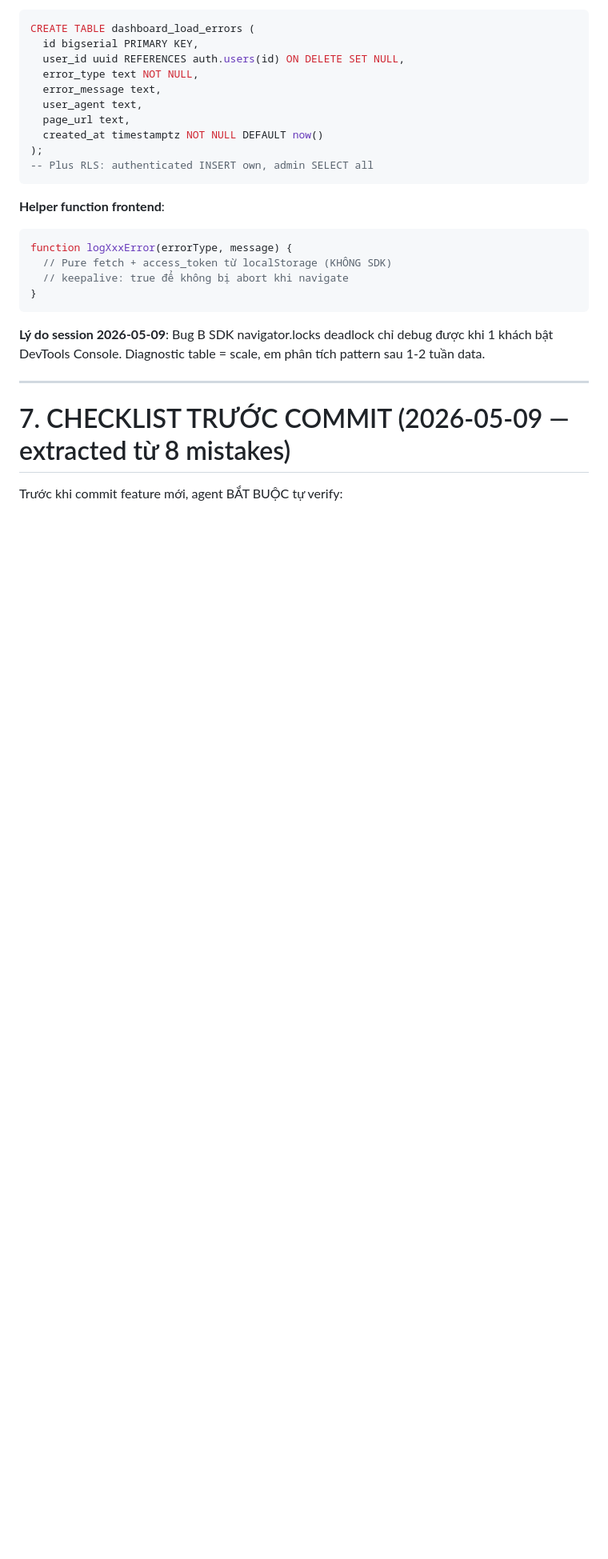
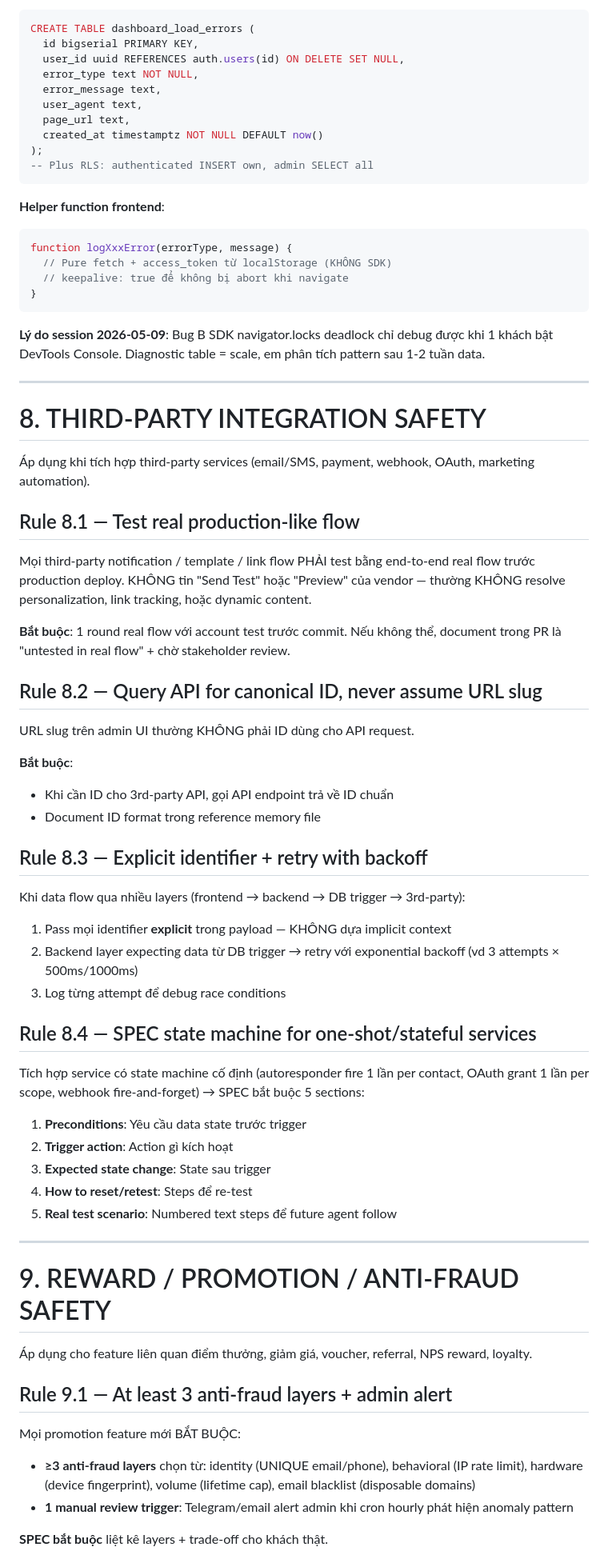
Before and after one commit to takahashi1109y/bep-thuy-japan, a Markdown page: CLAUDE.md, the part around one of its changes. Shown at 80% size. Drawn GitHub-style; blank space fills up the shorter version.

```diff
--- a/CLAUDE.md
+++ b/CLAUDE.md
@@ -693,6 +693,52 @@ sau 1-2 tuần data.
 
 ---
 
-# 7. CHECKLIST TRƯỚC COMMIT (2026-05-09 — extracted từ 8 mistakes)
+# 8. THIRD-PARTY INTEGRATION SAFETY
 
-Trước khi commit feature mới, agent BẮT BUỘC tự verify:
+Áp dụng khi tích hợp third-party services (email/SMS, payment, webhook, OAuth, marketing automation).
+
+## Rule 8.1 — Test real production-like flow
+
+Mọi third-party notification / template / link flow PHẢI test bằng end-to-end real flow trước production deploy. KHÔNG tin "Send Test" hoặc "Preview" của vendor — thường KHÔNG resolve personalization, link tracking, hoặc dynamic content.
+
+**Bắt buộc**: 1 round real flow với account test trước commit. Nếu không thể, document trong PR là "untested in real flow" + chờ stakeholder review.
+
+## Rule 8.2 — Query API for canonical ID, never assume URL slug
+
+URL slug trên admin UI thường KHÔNG phải ID dùng cho API request.
+
+**Bắt buộc**:
+- Khi cần ID cho 3rd-party API, gọi API endpoint trả về ID chuẩn
+- Document ID format trong reference memory file
+
+## Rule 8.3 — Explicit identifier + retry with backoff
+
+Khi data flow qua nhiều layers (frontend → backend → DB trigger → 3rd-party):
+1. Pass mọi identifier **explicit** trong payload — KHÔNG dựa implicit context
+2. Backend layer expecting data từ DB trigger → retry với exponential backoff (vd 3 attempts × 500ms/1000ms)
+3. Log từng attempt để debug race conditions
+
+## Rule 8.4 — SPEC state machine for one-shot/stateful services
+
+Tích hợp service có state machine cố định (autoresponder fire 1 lần per contact, OAuth grant 1 lần per scope, webhook fire-and-forget) → SPEC bắt buộc 5 sections:
+
+1. **Preconditions**: Yêu cầu data state trước trigger
+2. **Trigger action**: Action gì kích hoạt
+3. **Expected state change**: State sau trigger
+4. **How to reset/retest**: Steps để re-test
+5. **Real test scenario**: Numbered text steps để future agent follow
+
+---
+
+# 9. REWARD / PROMOTION / ANTI-FRAUD SAFETY
+
+Áp dụng cho feature liên quan điểm thưởng, giảm giá, voucher, referral, NPS reward, loyalty.
+
+## Rule 9.1 — At least 3 anti-fraud layers + admin alert
+
+Mọi promotion feature mới BẮT BUỘC:
+- **≥3 anti-fraud layers** chọn từ: identity (UNIQUE email/phone), behavioral (IP rate limit), hardware (device fingerprint), volume (lifetime cap), email blacklist (disposable domains)
+- **1 manual review trigger**: Telegram/email alert admin khi cron hourly phát hiện anomaly pattern
+
+**SPEC bắt buộc** liệt kê layers + trade-off cho khách thật.
+
```
Also changed, not shown: other parts of CLAUDE.md (+63 -5 lines).
